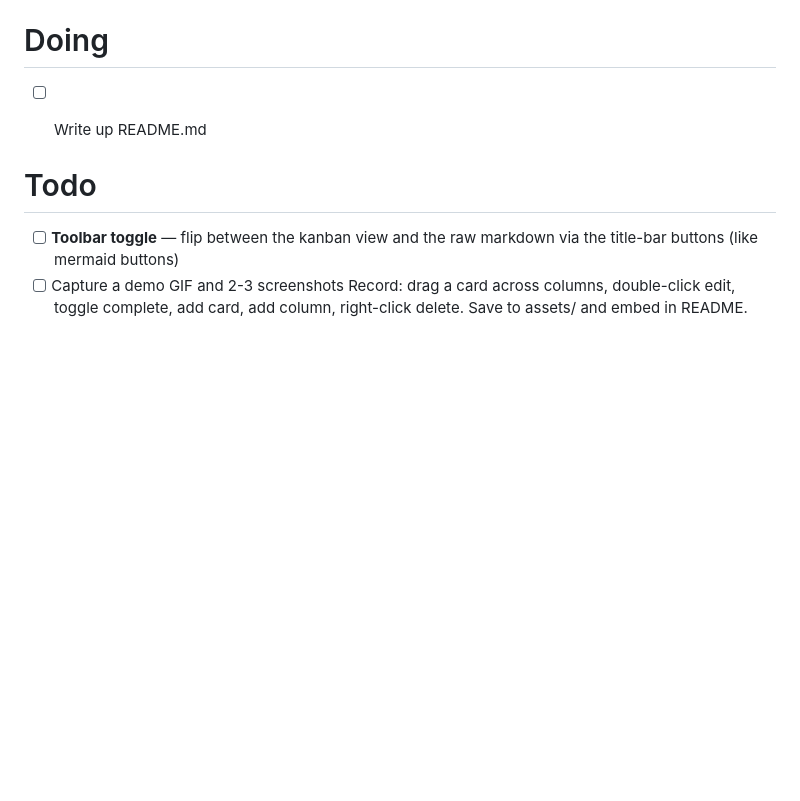
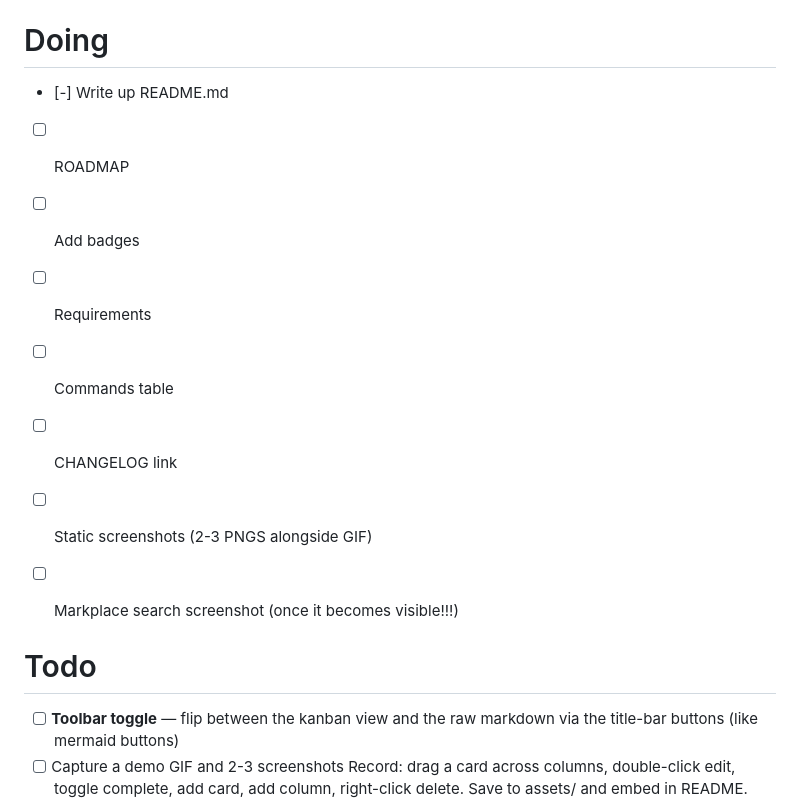
Before and after one commit to DevA-rora/Bento, a Markdown page: todo.md, the part around the change. Rendered like a GitHub page; blank space fills up the shorter version.

```diff
--- a/todo.md
+++ b/todo.md
@@ -25,7 +25,14 @@
 - [x] Publish to the VSCode Marketplace
 
 # Doing
-- [ ] Write up README.md
+- [-] Write up README.md
+- [ ] ROADMAP
+- [ ] Add badges
+- [ ] Requirements
+- [ ] Commands table
+- [ ] CHANGELOG link
+- [ ] Static screenshots (2-3 PNGS alongside GIF)
+- [ ] Markplace search screenshot (once it becomes visible!!!)
 
 
 # Todo
```
Also changed, not shown: README.md (+42 -4 lines).
